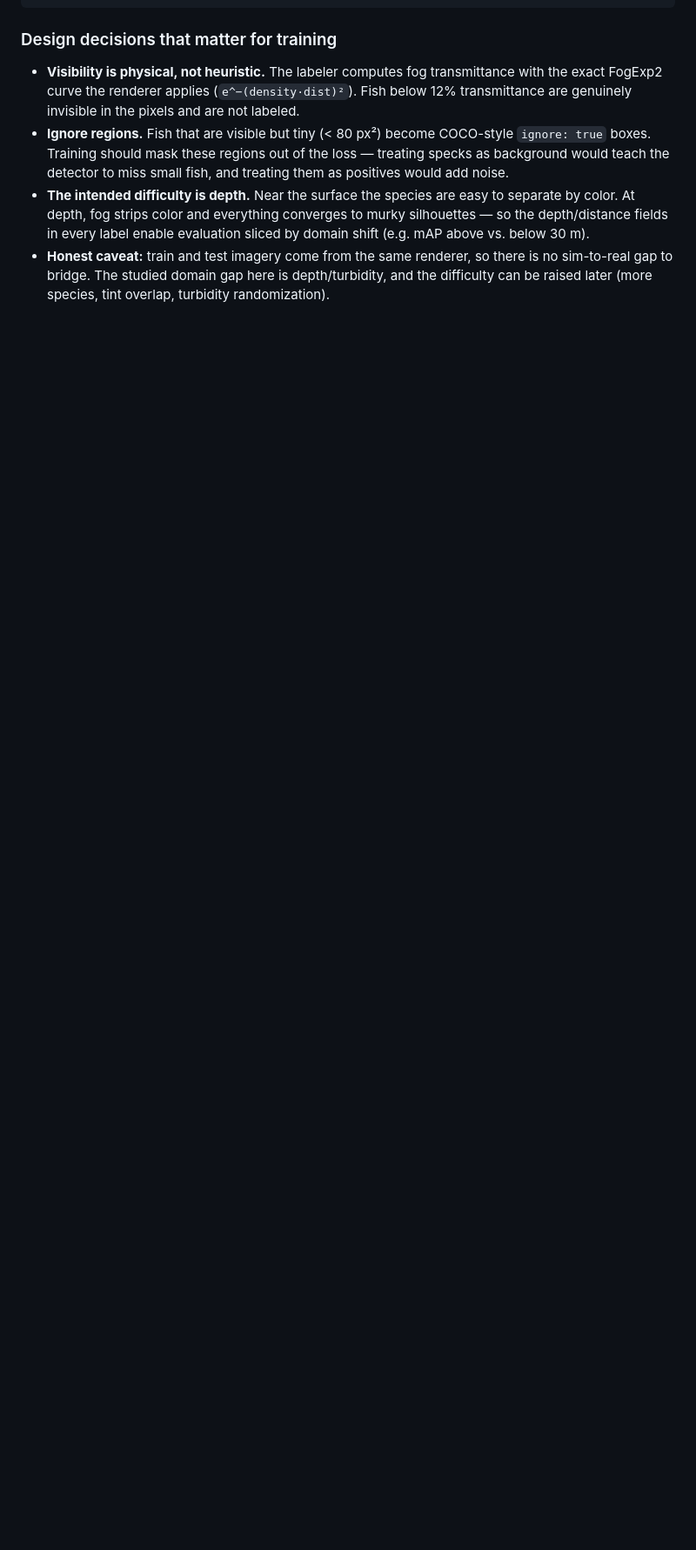
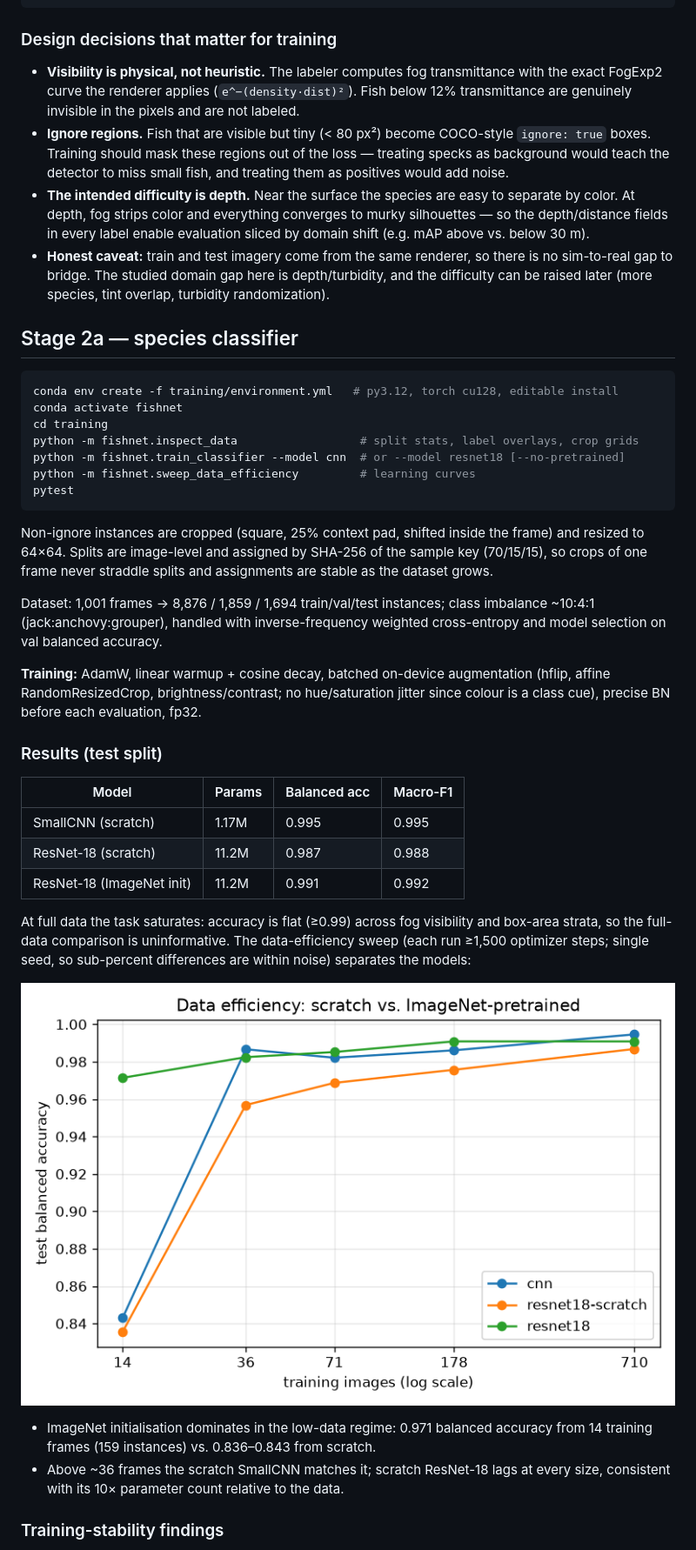
Before and after one commit to husainwafaie/FishNet, a Markdown page: README.md, the part around the change printed below. Shown: that part at 87% size. GitHub-like rendering; pictures changed too: docs/figures/classifier_learning_curve.png (added); blank space fills up the shorter version.

````diff
--- a/README.md
+++ b/README.md
@@ -84,3 +85,50 @@ sample randomizes:
   depth/turbidity, and the difficulty can be raised later (more species, tint
   overlap, turbidity randomization).
 
+## Stage 2a — species classifier
+
+```bash
+conda env create -f training/environment.yml   # py3.12, torch cu128, editable install
+conda activate fishnet
+cd training
+python -m fishnet.inspect_data                  # split stats, label overlays, crop grids
+python -m fishnet.train_classifier --model cnn  # or --model resnet18 [--no-pretrained]
+python -m fishnet.sweep_data_efficiency         # learning curves
+pytest
+```
+
+Non-ignore instances are cropped (square, 25% context pad, shifted inside the
+frame) and resized to 64×64. Splits are image-level and assigned by SHA-256 of the
+sample key (70/15/15), so crops of one frame never straddle splits and assignments
+are stable as the dataset grows.
+
+Dataset: 1,001 frames → 8,876 / 1,859 / 1,694 train/val/test instances; class
+imbalance ~10:4:1 (jack:anchovy:grouper), handled with inverse-frequency weighted
+cross-entropy and model selection on val balanced accuracy.
+
+**Training:** AdamW, linear warmup + cosine decay, batched on-device augmentation
+(hflip, affine RandomResizedCrop, brightness/contrast; no hue/saturation jitter
+since colour is a class cue), precise BN before each evaluation, fp32.
+
+### Results (test split)
+
+| Model | Params | Balanced acc | Macro-F1 |
+|---|---|---|---|
+| SmallCNN (scratch) | 1.17M | 0.995 | 0.995 |
+| ResNet-18 (scratch) | 11.2M | 0.987 | 0.988 |
+| ResNet-18 (ImageNet init) | 11.2M | 0.991 | 0.992 |
+
+At full data the task saturates: accuracy is flat (≥0.99) across fog visibility
+and box-area strata, so the full-data comparison is uninformative. The
+data-efficiency sweep (each run ≥1,500 optimizer steps; single seed, so
+sub-percent differences are within noise) separates the models:
+
+![Learning curve](docs/figures/classifier_learning_curve.png)
+
+- ImageNet initialisation dominates in the low-data regime: 0.971 balanced
+  accuracy from 14 training frames (159 instances) vs. 0.836–0.843 from scratch.
+- Above ~36 frames the scratch SmallCNN matches it; scratch ResNet-18 lags at
+  every size, consistent with its 10× parameter count relative to the data.
+
+### Training-stability findings
+
````
Also changed, not shown: other parts of README.md (+33 -5 lines), docs/figures/cnn_baseline_curves.png (added), 1 other file.
